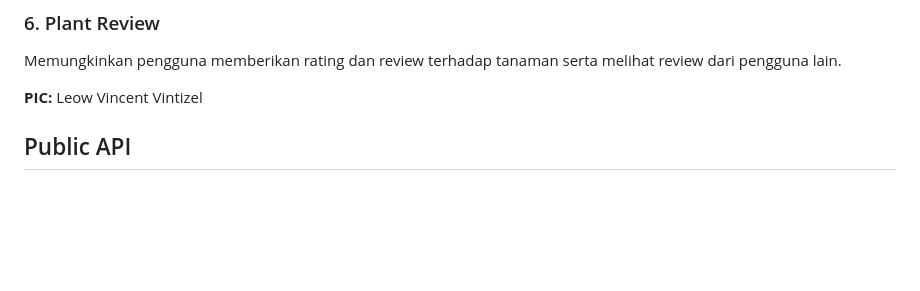
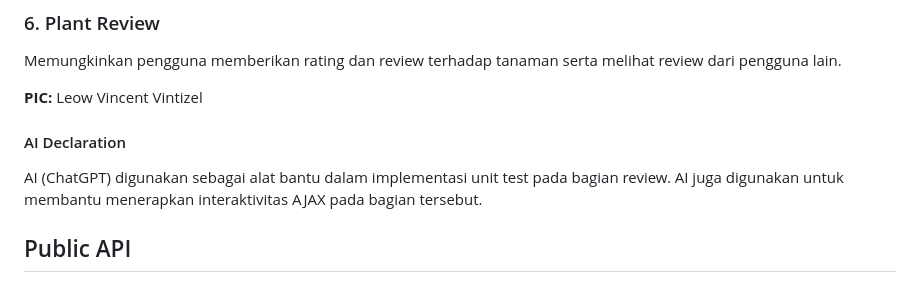
Before and after one commit to pbp-kelompok-f13/GrowMatch, a Markdown page: README.md, the part around the change. Drawn GitHub-style; blank space fills up the shorter version.

```diff
--- a/README.md
+++ b/README.md
@@ -58,6 +58,8 @@ Memungkinkan pengguna memberikan rating dan review terhadap tanaman serta meliha
 
 **PIC:** Leow Vincent Vintizel
 
+#### AI Declaration
+AI (ChatGPT) digunakan sebagai alat bantu dalam implementasi unit test pada bagian review. AI juga digunakan untuk membantu menerapkan interaktivitas AJAX pada bagian tersebut.
 
 ## Public API
 
```
